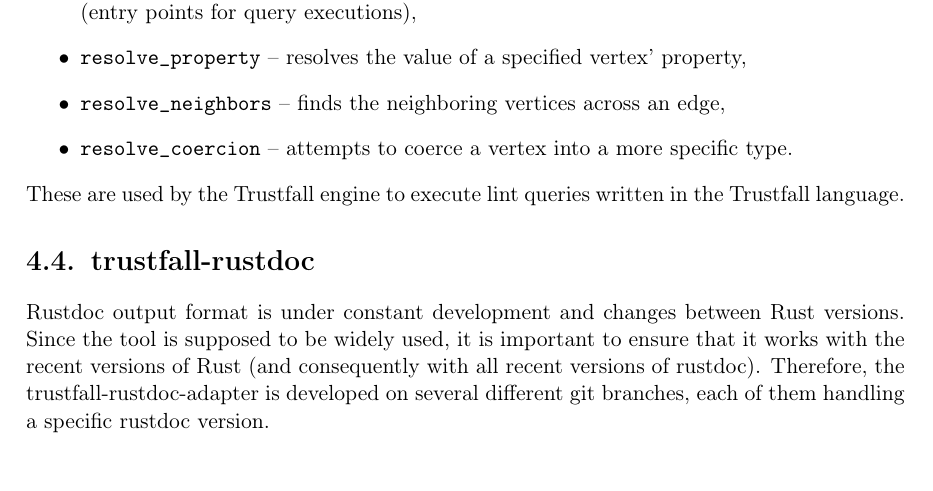
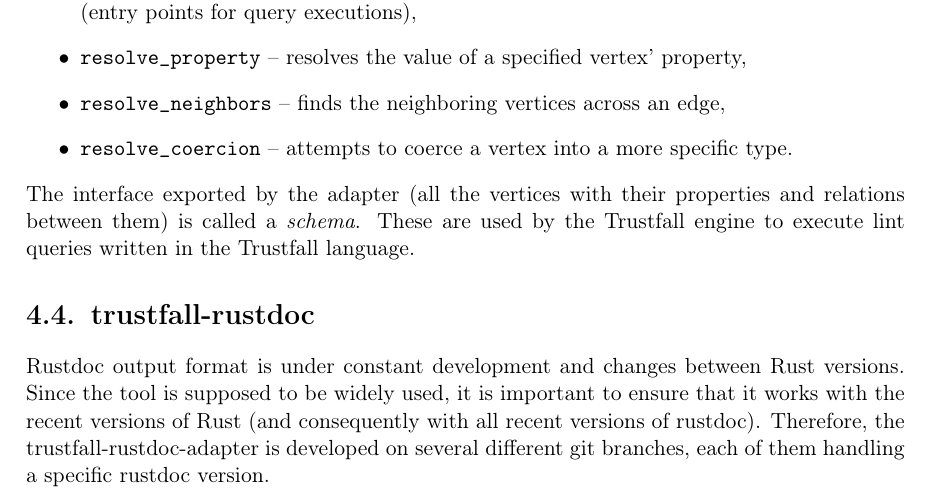
Before and after one commit to tonowak/bachelors-thesis, a LaTeX thesis (thesis-en.tex): part of page 27 of 41, cut so that both start at the same text. Compiled offline with pdfLaTeX.

Commit message:
Define `schema`

```diff
--- a/thesis-en.tex
+++ b/thesis-en.tex
@@ -676,6 +676,8 @@
 	\item \texttt{resolve\_neighbors} -- finds the neighboring vertices across an edge,
 	\item \texttt{resolve\_coercion} -- attempts to coerce a vertex into a more specific type.
 \end{itemize}
+The interface exported by the adapter (all the vertices with their properties and relations
+between them) is called a \textit{schema}.
 These are used by the Trustfall engine to execute lint queries written in the Trustfall language.
 
 \section{trustfall-rustdoc}\label{r:section_trustfall_rustdoc}
```
